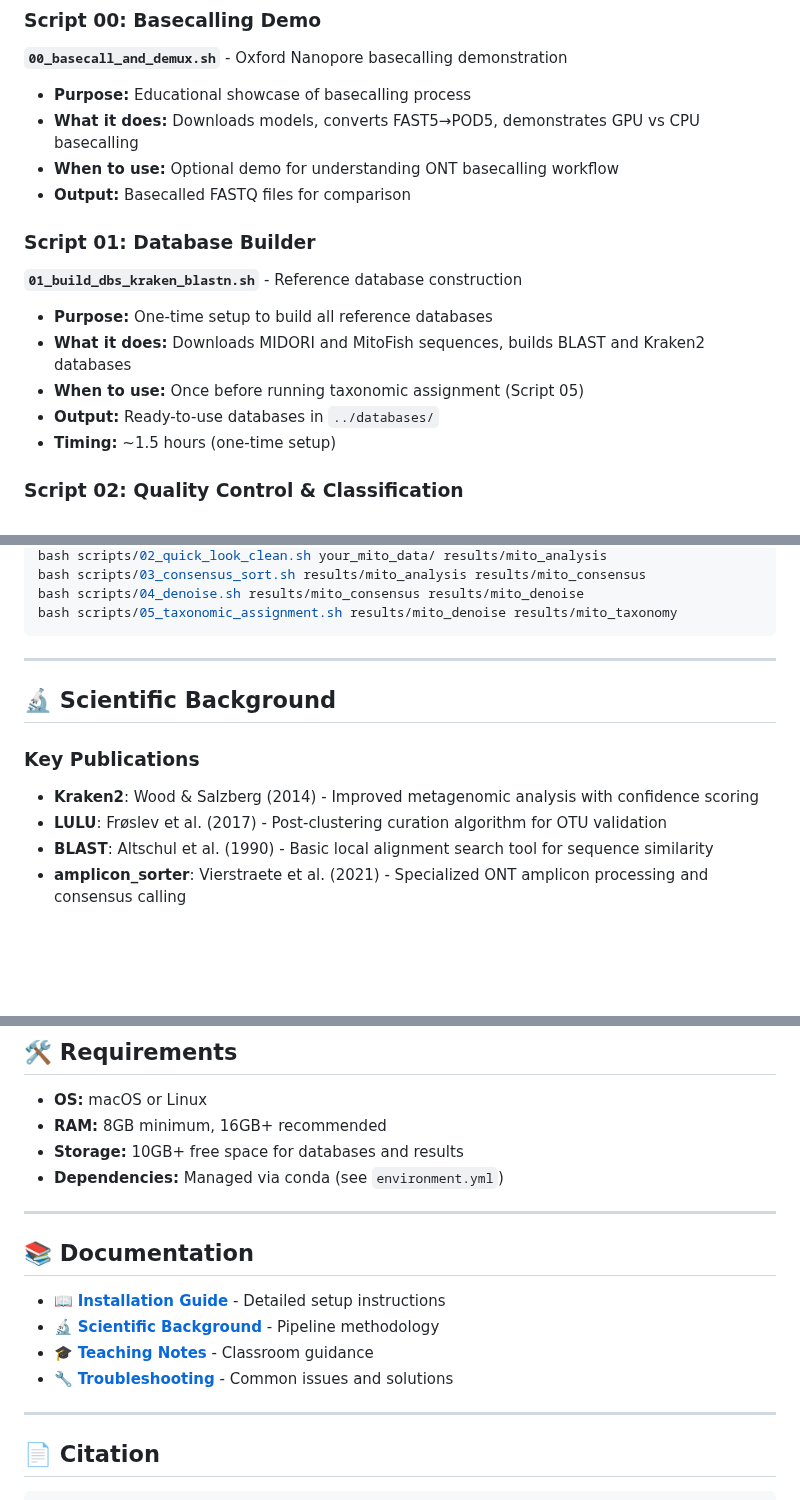
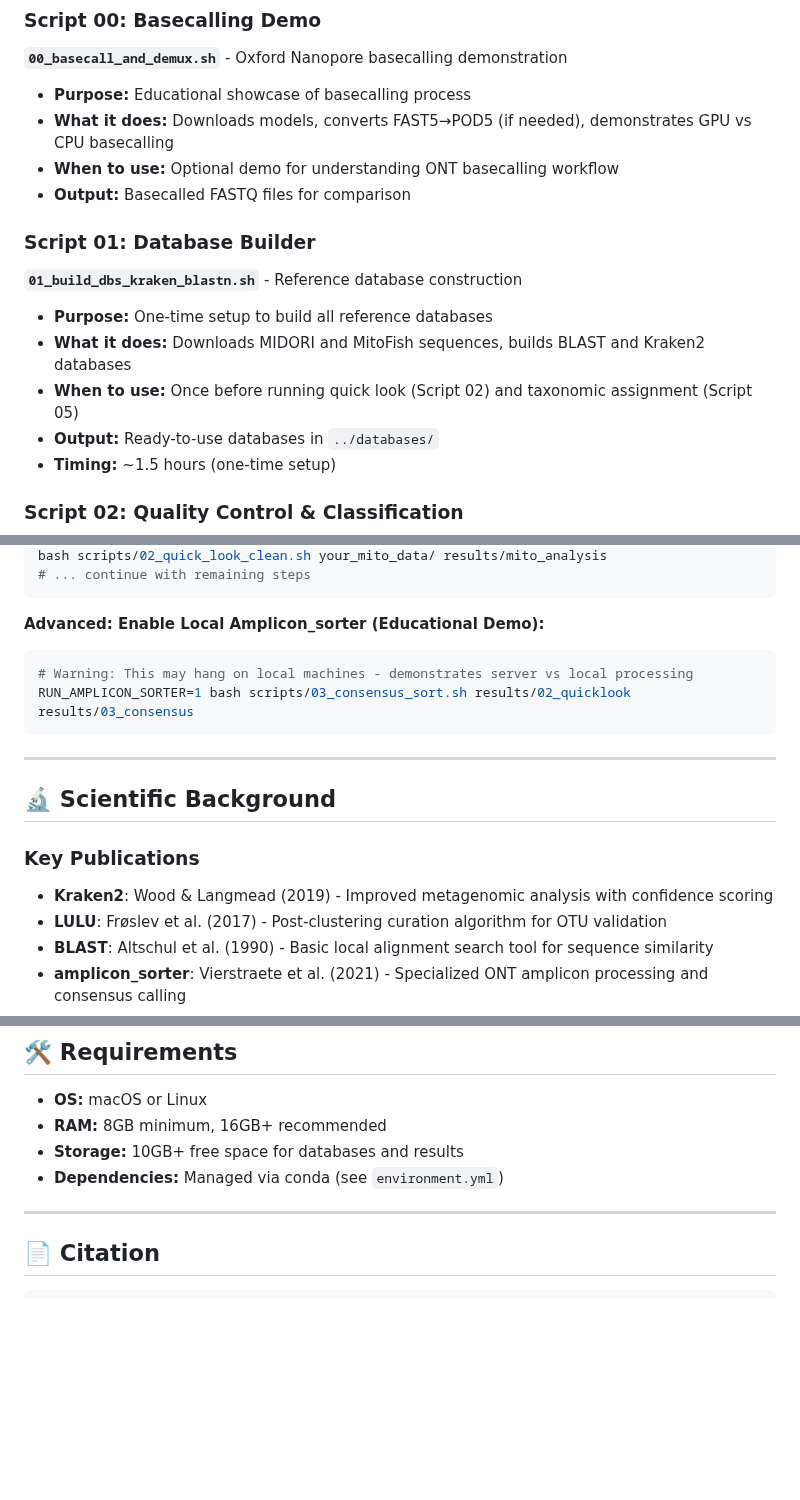
Before and after one commit to piedna/DeCodeDNA, a Markdown page: README.md, 3 parts joined by grey strips. GitHub-like rendering; blank space fills up the shorter version.

````diff
--- a/README.md
+++ b/README.md
@@ -215,7 +215,7 @@ The pipeline consists of 6 main scripts that can be run sequentially or independ
 ### Script 00: Basecalling Demo
 **`00_basecall_and_demux.sh`** - Oxford Nanopore basecalling demonstration
 - **Purpose:** Educational showcase of basecalling process
-- **What it does:** Downloads models, converts FAST5→POD5, demonstrates GPU vs CPU basecalling
+- **What it does:** Downloads models, converts FAST5→POD5 (if needed), demonstrates GPU vs CPU basecalling
 - **When to use:** Optional demo for understanding ONT basecalling workflow
 - **Output:** Basecalled FASTQ files for comparison
 
@@ -223,7 +223,7 @@ The pipeline consists of 6 main scripts that can be run sequentially or independ
 **`01_build_dbs_kraken_blastn.sh`** - Reference database construction
 - **Purpose:** One-time setup to build all reference databases
 - **What it does:** Downloads MIDORI and MitoFish sequences, builds BLAST and Kraken2 databases
-- **When to use:** Once before running taxonomic assignment (Script 05)
+- **When to use:** Once before running quick look (Script 02) and taxonomic assignment (Script 05)
 - **Output:** Ready-to-use databases in `../databases/`
 - **Timing:** ~1.5 hours (one-time setup)
 
@@ -460,7 +459,11 @@ export QUALITY_THRESHOLD=18 MIN_LENGTH=1500 MAX_LENGTH=3000 DATABASES="mitofish"
 bash scripts/02_quick_look_clean.sh your_mito_data/ results/mito_analysis
-bash scripts/03_consensus_sort.sh results/mito_analysis results/mito_consensus
-bash scripts/04_denoise.sh results/mito_consensus results/mito_denoise
-bash scripts/05_taxonomic_assignment.sh results/mito_denoise results/mito_taxonomy
+# ... continue with remaining steps
+```
+
+**Advanced: Enable Local Amplicon_sorter (Educational Demo):**
+```bash
+# Warning: This may hang on local machines - demonstrates server vs local processing
+RUN_AMPLICON_SORTER=1 bash scripts/03_consensus_sort.sh results/02_quicklook results/03_consensus
 ```
 
 ---
@@ -468,7 +471,7 @@ bash scripts/05_taxonomic_assignment.sh results/mito_denoise results/mito_taxono
 ## 🔬 Scientific Background
 
 ### Key Publications
-- **Kraken2**: Wood & Salzberg (2014) - Improved metagenomic analysis with confidence scoring
+- **Kraken2**: Wood & Langmead (2019) - Improved metagenomic analysis with confidence scoring
 - **LULU**: Frøslev et al. (2017) - Post-clustering curation algorithm for OTU validation
 - **BLAST**: Altschul et al. (1990) - Basic local alignment search tool for sequence similarity
 - **amplicon_sorter**: Vierstraete et al. (2021) - Specialized ONT amplicon processing and consensus calling
@@ -491,14 +494,6 @@ bash scripts/05_taxonomic_assignment.sh results/mito_denoise results/mito_taxono
 
 ---
 
-## 📚 Documentation
-
-- 📖 **[Installation Guide](installation_guide.md)** - Detailed setup instructions
-- 🔬 **[Scientific Background](docs/scientific_background.md)** - Pipeline methodology
-- 🎓 **[Teaching Notes](docs/teaching_notes.md)** - Classroom guidance
-- 🔧 **[Troubleshooting](docs/troubleshooting.md)** - Common issues and solutions
-
----
 
 ## 📄 Citation
 
````
Also changed, not shown: other parts of README.md (+83 -84 lines).
